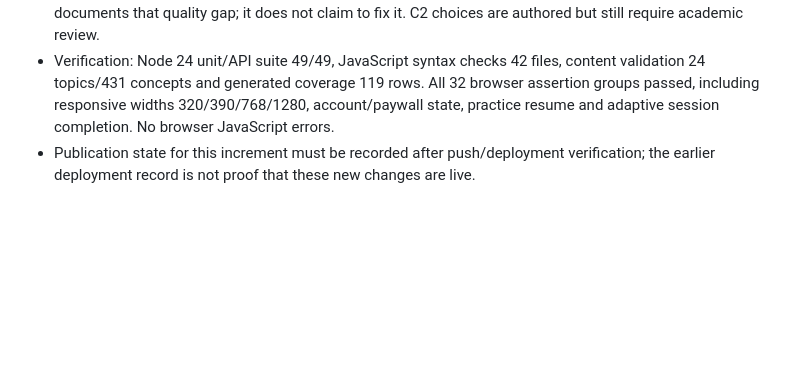
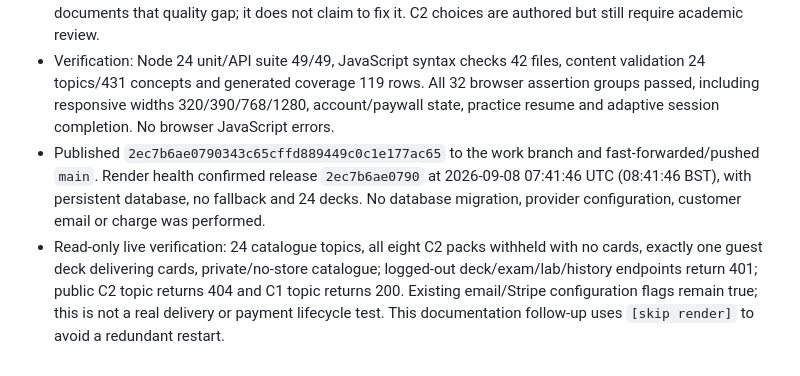
Before and after one commit to AdamBreakell1/NeatNotes, a Markdown page: docs/STUDENT_RELAUNCH.md, the part around the change. Drawn GitHub-style; blank space fills up the shorter version.

Commit message:
Record curriculum tooling deployment verification [skip render]

```diff
--- a/docs/STUDENT_RELAUNCH.md
+++ b/docs/STUDENT_RELAUNCH.md
@@ -96,4 +96,5 @@ The user has approved deployment to the existing Render service. No Stripe objec
 - Review packs generated for all 24 topics under ignored `.resource-review/review-packs/`, including answers, authored choices, rubrics, applied tasks, fingerprints and blank review records. No fabricated approvals and no C2 unlocking.
 - Confirmed legacy C1 MCQ distractors are chosen from other card answers at runtime. This increment documents that quality gap; it does not claim to fix it. C2 choices are authored but still require academic review.
 - Verification: Node 24 unit/API suite 49/49, JavaScript syntax checks 42 files, content validation 24 topics/431 concepts and generated coverage 119 rows. All 32 browser assertion groups passed, including responsive widths 320/390/768/1280, account/paywall state, practice resume and adaptive session completion. No browser JavaScript errors.
-- Publication state for this increment must be recorded after push/deployment verification; the earlier deployment record is not proof that these new changes are live.
+- Published `2ec7b6ae0790343c65cffd889449c0c1e177ac65` to the work branch and fast-forwarded/pushed `main`. Render health confirmed release `2ec7b6ae0790` at 2026-09-08 07:41:46 UTC (08:41:46 BST), with persistent database, no fallback and 24 decks. No database migration, provider configuration, customer email or charge was performed.
+- Read-only live verification: 24 catalogue topics, all eight C2 packs withheld with no cards, exactly one guest deck delivering cards, private/no-store catalogue; logged-out deck/exam/lab/history endpoints return 401; public C2 topic returns 404 and C1 topic returns 200. Existing email/Stripe configuration flags remain true; this is not a real delivery or payment lifecycle test. This documentation follow-up uses `[skip render]` to avoid a redundant restart.
```
